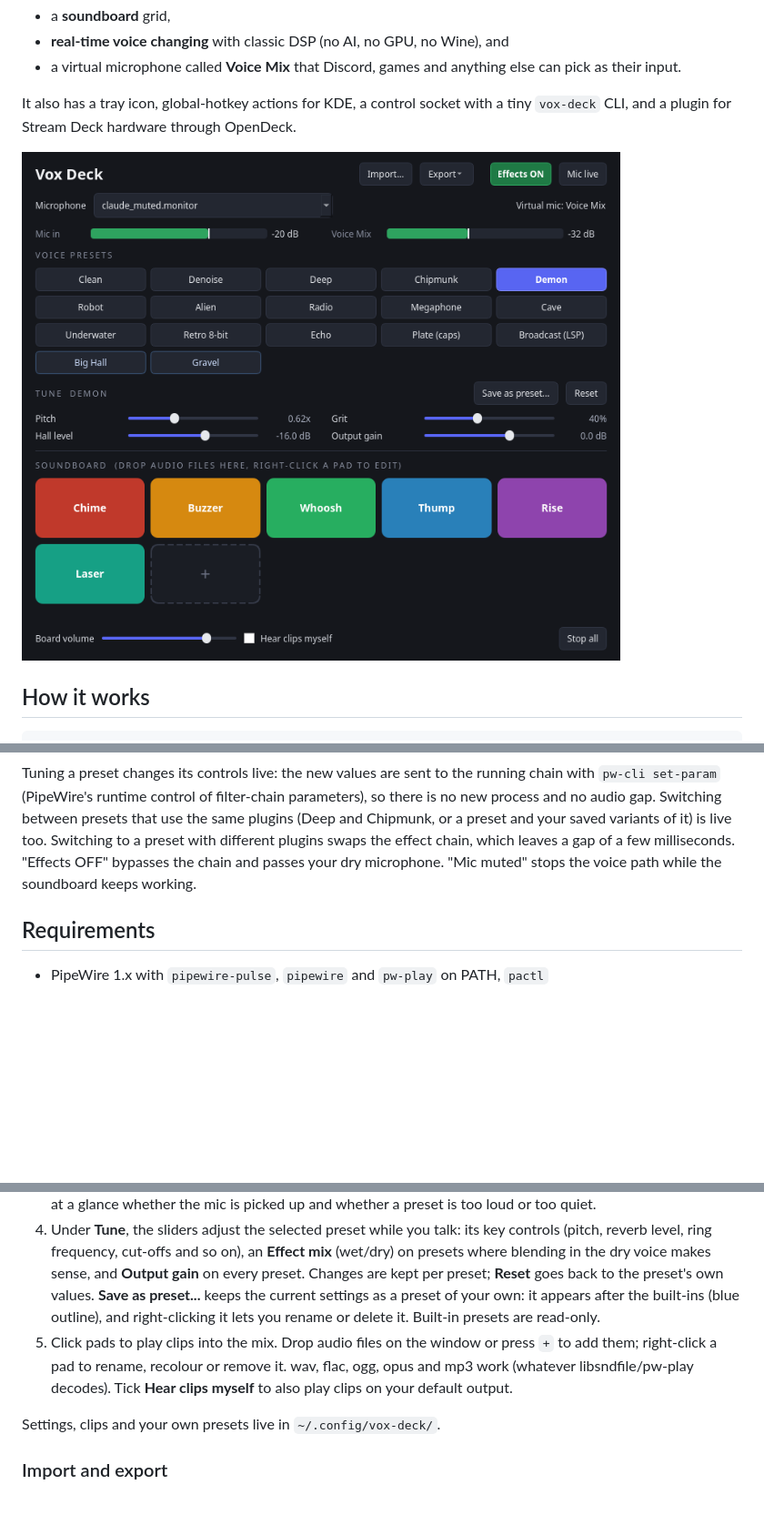
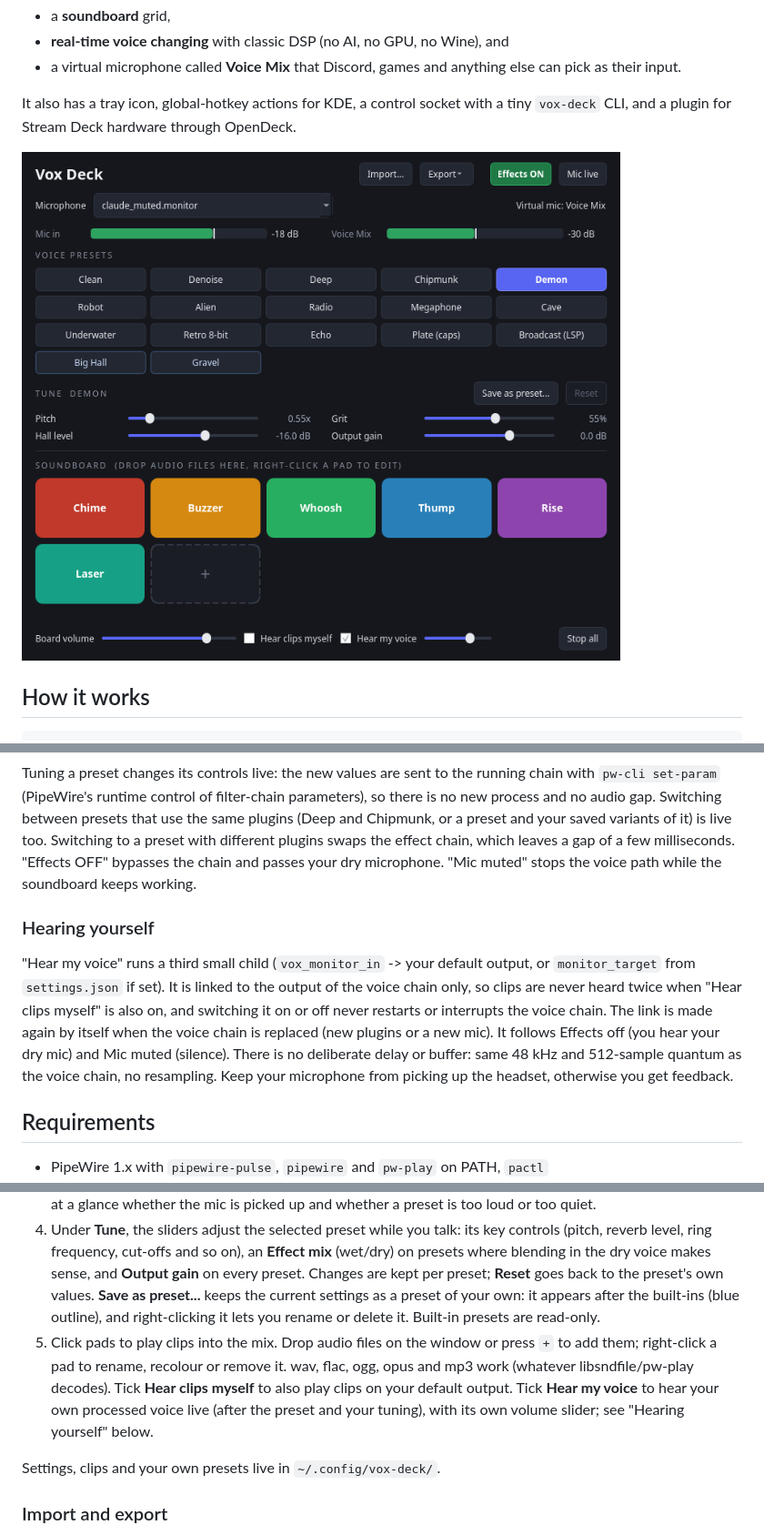
Before and after one commit to Arrowstorm-Technologies-LLC/vox-deck, a Markdown page: README.md, 3 parts joined by grey strips. Shown at 91% size. Rendered like a GitHub page; pictures changed too: docs/preview.png; blank space fills up the shorter version.

```diff
--- a/README.md
+++ b/README.md
@@ -23,6 +23,10 @@ Vox Deck needs PipeWire (with `pipewire-pulse` for apps that speak PulseAudio).
 What it never does: restart or reconfigure PipeWire/WirePlumber, edit your PipeWire config files, or change your default sink or source. Quit the app and everything it created is gone.
 
 Tuning a preset changes its controls live: the new values are sent to the running chain with `pw-cli set-param` (PipeWire's runtime control of filter-chain parameters), so there is no new process and no audio gap. Switching between presets that use the same plugins (Deep and Chipmunk, or a preset and your saved variants of it) is live too. Switching to a preset with different plugins swaps the effect chain, which leaves a gap of a few milliseconds. "Effects OFF" bypasses the chain and passes your dry microphone. "Mic muted" stops the voice path while the soundboard keeps working.
+
+### Hearing yourself
+
+"Hear my voice" runs a third small child (`vox_monitor_in` -> your default output, or `monitor_target` from `settings.json` if set). It is linked to the output of the voice chain only, so clips are never heard twice when "Hear clips myself" is also on, and switching it on or off never restarts or interrupts the voice chain. The link is made again by itself when the voice chain is replaced (new plugins or a new mic). It follows Effects off (you hear your dry mic) and Mic muted (silence). There is no deliberate delay or buffer: same 48 kHz and 512-sample quantum as the voice chain, no resampling. Keep your microphone from picking up the headset, otherwise you get feedback.
 
 ## Requirements
 
@@ -54,7 +58,7 @@ systemctl --user enable --now vox-deck.service
 2. In Discord or your game, choose **Voice Mix** as the input device.
 3. Click a voice preset. The big **Effects** button bypasses all effects. The two meters under the microphone picker show the peak level of your microphone (**Mic in**) and of what others hear (**Voice Mix**), so you can tell at a glance whether the mic is picked up and whether a preset is too loud or too quiet.
 4. Under **Tune**, the sliders adjust the selected preset while you talk: its key controls (pitch, reverb level, ring frequency, cut-offs and so on), an **Effect mix** (wet/dry) on presets where blending in the dry voice makes sense, and **Output gain** on every preset. Changes are kept per preset; **Reset** goes back to the preset's own values. **Save as preset...** keeps the current settings as a preset of your own: it appears after the built-ins (blue outline), and right-clicking it lets you rename or delete it. Built-in presets are read-only.
-5. Click pads to play clips into the mix. Drop audio files on the window or press `+` to add them; right-click a pad to rename, recolour or remove it. wav, flac, ogg, opus and mp3 work (whatever libsndfile/pw-play decodes). Tick **Hear clips myself** to also play clips on your default output.
+5. Click pads to play clips into the mix. Drop audio files on the window or press `+` to add them; right-click a pad to rename, recolour or remove it. wav, flac, ogg, opus and mp3 work (whatever libsndfile/pw-play decodes). Tick **Hear clips myself** to also play clips on your default output. Tick **Hear my voice** to hear your own processed voice live (after the preset and your tuning), with its own volume slider; see "Hearing yourself" below.
 
 Settings, clips and your own presets live in `~/.config/vox-deck/`.
 
```
Also changed, not shown: other parts of README.md (+2 -1 lines), 6 other files.
